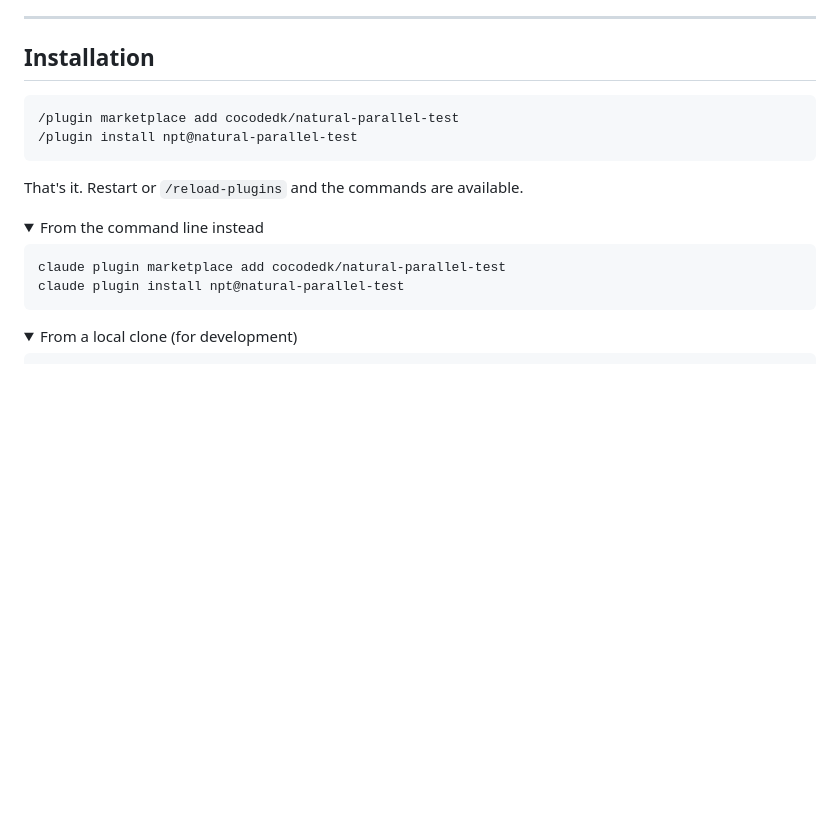
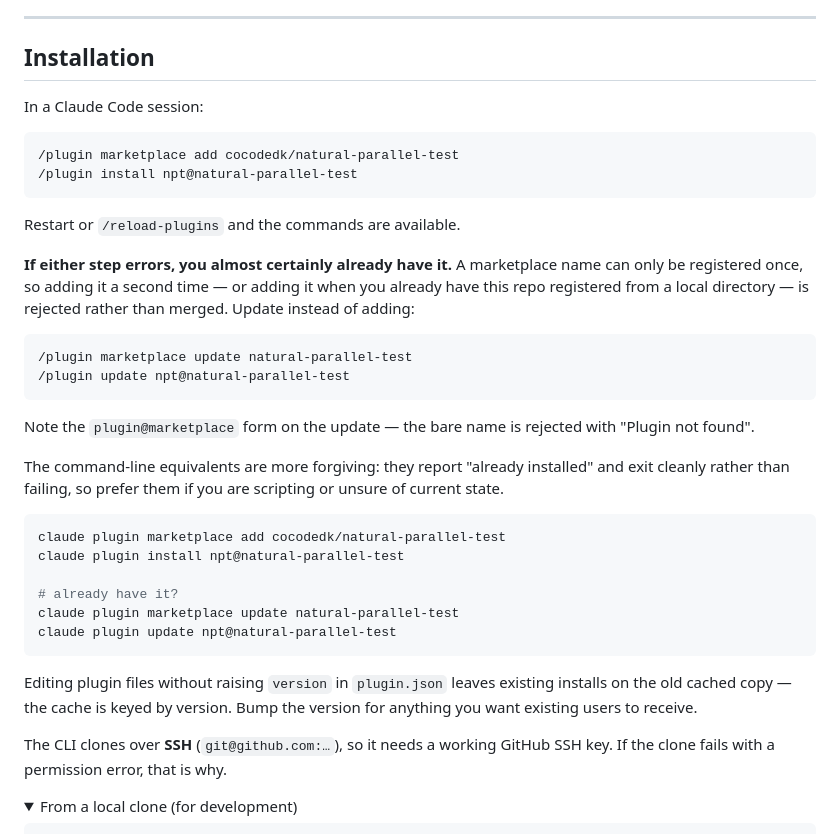
Before and after one commit to cocodedk/natural-parallel-test, a Markdown page: README.md, the part around the change. GitHub-like rendering; folded sections open; blank space fills up the shorter version.

Commit message:
docs: explain the already-installed case in the install guide
The documented /plugin commands error when the marketplace name is already
registered, which is every reader who has it. Adds the update path, notes the
plugin@marketplace form the update requires, records that the CLI is graceful
where the slash form is not, and warns that the cache is keyed by version.

````diff
--- a/README.md
+++ b/README.md
@@ -28,21 +28,45 @@ It also tells you which analogies **failed**, and why. That list is the point.
 
 ## Installation
 
+In a Claude Code session:
+
 ```
 /plugin marketplace add cocodedk/natural-parallel-test
 /plugin install npt@natural-parallel-test
 ```
 
-That's it. Restart or `/reload-plugins` and the commands are available.
+Restart or `/reload-plugins` and the commands are available.
 
-<details>
-<summary>From the command line instead</summary>
+**If either step errors, you almost certainly already have it.** A marketplace name can only
+be registered once, so adding it a second time — or adding it when you already have this repo
+registered from a local directory — is rejected rather than merged. Update instead of adding:
+
+```
+/plugin marketplace update natural-parallel-test
+/plugin update npt@natural-parallel-test
+```
+
+Note the `plugin@marketplace` form on the update — the bare name is rejected with
+"Plugin not found".
+
+The command-line equivalents are more forgiving: they report "already installed" and exit
+cleanly rather than failing, so prefer them if you are scripting or unsure of current state.
 
 ```bash
 claude plugin marketplace add cocodedk/natural-parallel-test
 claude plugin install npt@natural-parallel-test
+
+# already have it?
+claude plugin marketplace update natural-parallel-test
+claude plugin update npt@natural-parallel-test
 ```
-</details>
+
+Editing plugin files without raising `version` in `plugin.json` leaves existing installs on
+the old cached copy — the cache is keyed by version. Bump the version for anything you want
+existing users to receive.
+
+The CLI clones over **SSH** (`git@github.com:…`), so it needs a working GitHub SSH key. If
+the clone fails with a permission error, that is why.
 
 <details>
 <summary>From a local clone (for development)</summary>
````
